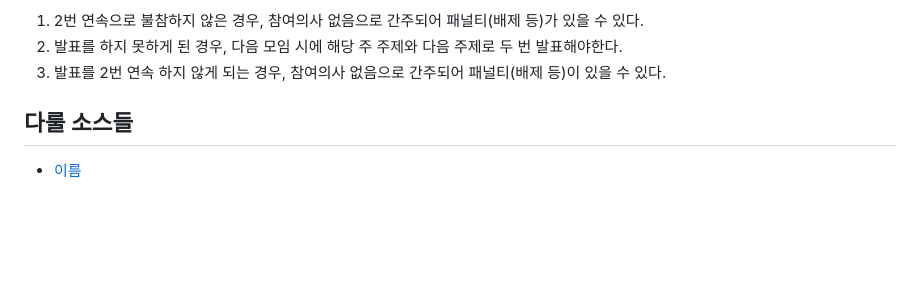
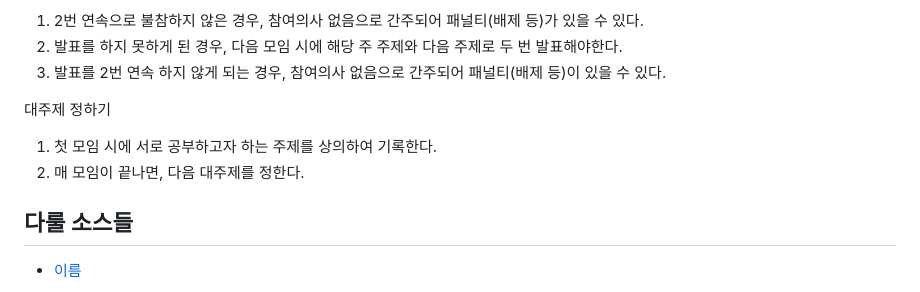
Before and after one commit to Flutter-Study-Collection/flutter-study, a Markdown page: README.md, the part around the change. Drawn GitHub-style; blank space fills up the shorter version.

```diff
--- a/README.md
+++ b/README.md
@@ -37,6 +37,10 @@
 1. 2번 연속으로 불참하지 않은 경우, 참여의사 없음으로 간주되어 패널티(배제 등)가 있을 수 있다.
 2. 발표를 하지 못하게 된 경우, 다음 모임 시에 해당 주 주제와 다음 주제로 두 번 발표해야한다.
 3. 발표를 2번 연속 하지 않게 되는 경우, 참여의사 없음으로 간주되어 패널티(배제 등)이 있을 수 있다.
+
+대주제 정하기
+1. 첫 모임 시에 서로 공부하고자 하는 주제를 상의하여 기록한다.
+2. 매 모임이 끝나면, 다음 대주제를 정한다.
 
 ## 다룰 소스들
 
```
